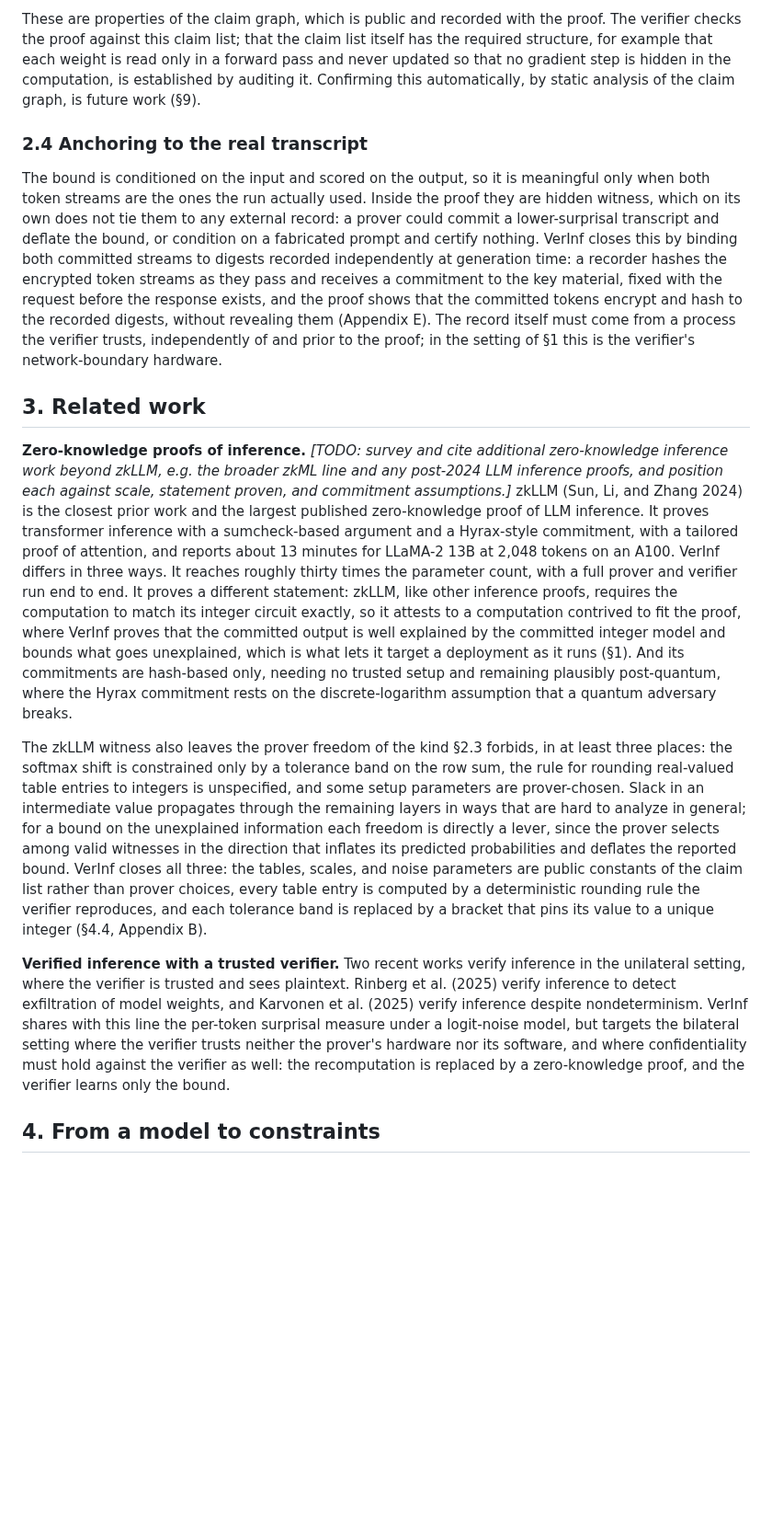
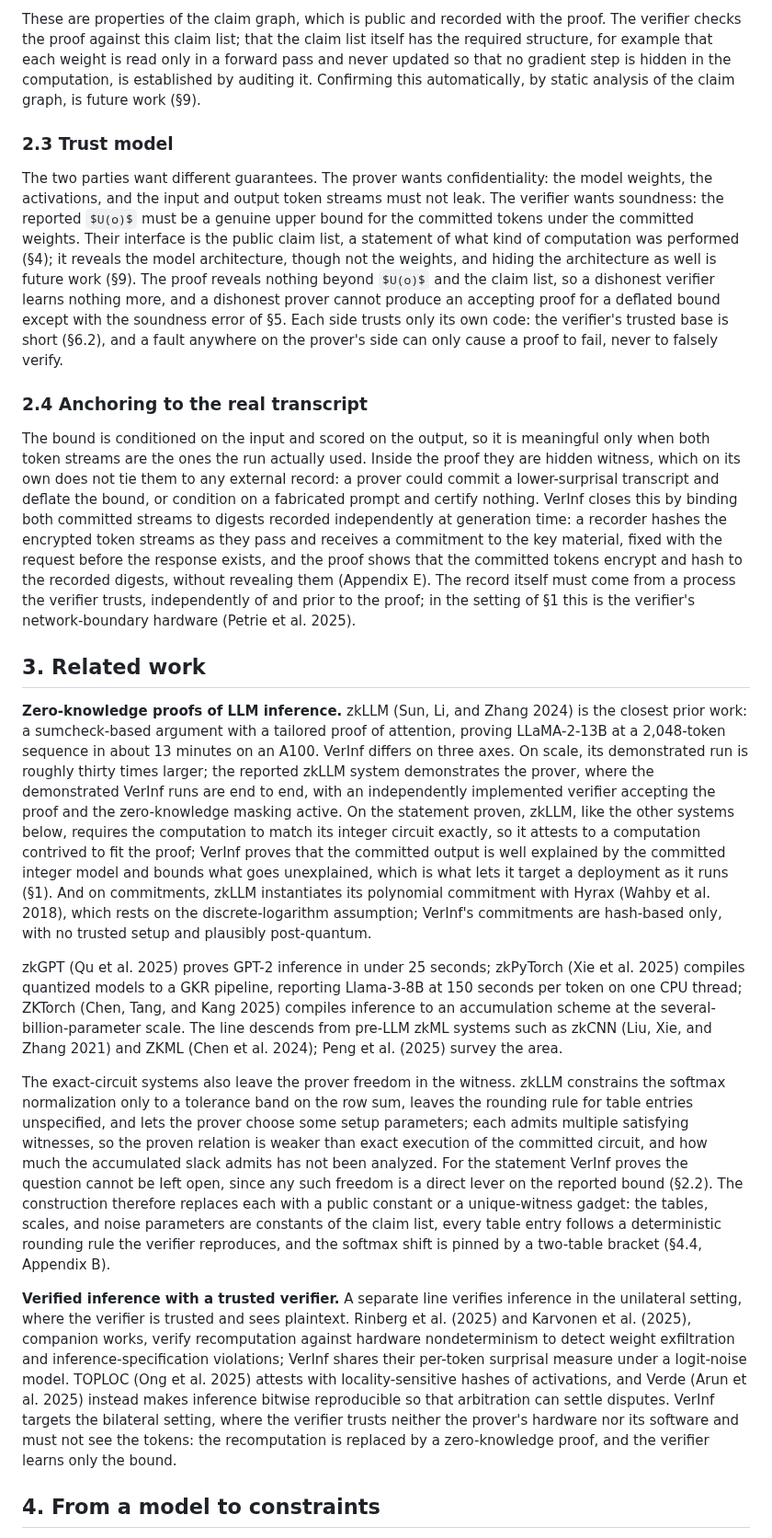
Before and after one commit to JamesPetrie/VerInf, a Markdown page: analysis/paper.md, the part around one of its changes. Shown at 92% size. Rendered like a GitHub page; some formulas as TeX source; blank space fills up the shorter version.

```diff
--- a/analysis/paper.md
+++ b/analysis/paper.md
@@ -62,18 +58,24 @@ A second requirement is causality: the prediction of each output token must depe
 
 These are properties of the claim graph, which is public and recorded with the proof. The verifier checks the proof against this claim list; that the claim list itself has the required structure, for example that each weight is read only in a forward pass and never updated so that no gradient step is hidden in the computation, is established by auditing it. Confirming this automatically, by static analysis of the claim graph, is future work (§9).
 
+### 2.3 Trust model
+
+The two parties want different guarantees. The prover wants confidentiality: the model weights, the activations, and the input and output token streams must not leak. The verifier wants soundness: the reported $U(o)$ must be a genuine upper bound for the committed tokens under the committed weights. Their interface is the public claim list, a statement of what kind of computation was performed (§4); it reveals the model architecture, though not the weights, and hiding the architecture as well is future work (§9). The proof reveals nothing beyond $U(o)$ and the claim list, so a dishonest verifier learns nothing more, and a dishonest prover cannot produce an accepting proof for a deflated bound except with the soundness error of §5. Each side trusts only its own code: the verifier's trusted base is short (§6.2), and a fault anywhere on the prover's side can only cause a proof to fail, never to falsely verify.
+
 ### 2.4 Anchoring to the real transcript
 
-The bound is conditioned on the input and scored on the output, so it is meaningful only when both token streams are the ones the run actually used. Inside the proof they are hidden witness, which on its own does not tie them to any external record: a prover could commit a lower-surprisal transcript and deflate the bound, or condition on a fabricated prompt and certify nothing. VerInf closes this by binding both committed streams to digests recorded independently at generation time: a recorder hashes the encrypted token streams as they pass and receives a commitment to the key material, fixed with the request before the response exists, and the proof shows that the committed tokens encrypt and hash to the recorded digests, without revealing them (Appendix E). The record itself must come from a process the verifier trusts, independently of and prior to the proof; in the setting of §1 this is the verifier's network-boundary hardware.
+The bound is conditioned on the input and scored on the output, so it is meaningful only when both token streams are the ones the run actually used. Inside the proof they are hidden witness, which on its own does not tie them to any external record: a prover could commit a lower-surprisal transcript and deflate the bound, or condition on a fabricated prompt and certify nothing. VerInf closes this by binding both committed streams to digests recorded independently at generation time: a recorder hashes the encrypted token streams as they pass and receives a commitment to the key material, fixed with the request before the response exists, and the proof shows that the committed tokens encrypt and hash to the recorded digests, without revealing them (Appendix E). The record itself must come from a process the verifier trusts, independently of and prior to the proof; in the setting of §1 this is the verifier's network-boundary hardware (Petrie et al. 2025).
 
 
 ## 3. Related work
 
-**Zero-knowledge proofs of inference.** *[TODO: survey and cite additional zero-knowledge inference work beyond zkLLM, e.g. the broader zkML line and any post-2024 LLM inference proofs, and position each against scale, statement proven, and commitment assumptions.]* zkLLM (Sun, Li, and Zhang 2024) is the closest prior work and the largest published zero-knowledge proof of LLM inference. It proves transformer inference with a sumcheck-based argument and a Hyrax-style commitment, with a tailored proof of attention, and reports about 13 minutes for LLaMA-2 13B at 2,048 tokens on an A100. VerInf differs in three ways. It reaches roughly thirty times the parameter count, with a full prover and verifier run end to end. It proves a different statement: zkLLM, like other inference proofs, requires the computation to match its integer circuit exactly, so it attests to a computation contrived to fit the proof, where VerInf proves that the committed output is well explained by the committed integer model and bounds what goes unexplained, which is what lets it target a deployment as it runs (§1). And its commitments are hash-based only, needing no trusted setup and remaining plausibly post-quantum, where the Hyrax commitment rests on the discrete-logarithm assumption that a quantum adversary breaks.
+**Zero-knowledge proofs of LLM inference.** zkLLM (Sun, Li, and Zhang 2024) is the closest prior work: a sumcheck-based argument with a tailored proof of attention, proving LLaMA-2-13B at a 2,048-token sequence in about 13 minutes on an A100. VerInf differs on three axes. On scale, its demonstrated run is roughly thirty times larger; the reported zkLLM system demonstrates the prover, where the demonstrated VerInf runs are end to end, with an independently implemented verifier accepting the proof and the zero-knowledge masking active. On the statement proven, zkLLM, like the other systems below, requires the computation to match its integer circuit exactly, so it attests to a computation contrived to fit the proof; VerInf proves that the committed output is well explained by the committed integer model and bounds what goes unexplained, which is what lets it target a deployment as it runs (§1). And on commitments, zkLLM instantiates its polynomial commitment with Hyrax (Wahby et al. 2018), which rests on the discrete-logarithm assumption; VerInf's commitments are hash-based only, with no trusted setup and plausibly post-quantum.
 
-The zkLLM witness also leaves the prover freedom of the kind §2.3 forbids, in at least three places: the softmax shift is constrained only by a tolerance band on the row sum, the rule for rounding real-valued table entries to integers is unspecified, and some setup parameters are prover-chosen. Slack in an intermediate value propagates through the remaining layers in ways that are hard to analyze in general; for a bound on the unexplained information each freedom is directly a lever, since the prover selects among valid witnesses in the direction that inflates its predicted probabilities and deflates the reported bound. VerInf closes all three: the tables, scales, and noise parameters are public constants of the claim list rather than prover choices, every table entry is computed by a deterministic rounding rule the verifier reproduces, and each tolerance band is replaced by a bracket that pins its value to a unique integer (§4.4, Appendix B).
+zkGPT (Qu et al. 2025) proves GPT-2 inference in under 25 seconds; zkPyTorch (Xie et al. 2025) compiles quantized models to a GKR pipeline, reporting Llama-3-8B at 150 seconds per token on one CPU thread; ZKTorch (Chen, Tang, and Kang 2025) compiles inference to an accumulation scheme at the several-billion-parameter scale. The line descends from pre-LLM zkML systems such as zkCNN (Liu, Xie, and Zhang 2021) and ZKML (Chen et al. 2024); Peng et al. (2025) survey the area.
 
-**Verified inference with a trusted verifier.** Two recent works verify inference in the unilateral setting, where the verifier is trusted and sees plaintext. Rinberg et al. (2025) verify inference to detect exfiltration of model weights, and Karvonen et al. (2025) verify inference despite nondeterminism. VerInf shares with this line the per-token surprisal measure under a logit-noise model, but targets the bilateral setting where the verifier trusts neither the prover's hardware nor its software, and where confidentiality must hold against the verifier as well: the recomputation is replaced by a zero-knowledge proof, and the verifier learns only the bound.
+The exact-circuit systems also leave the prover freedom in the witness. zkLLM constrains the softmax normalization only to a tolerance band on the row sum, leaves the rounding rule for table entries unspecified, and lets the prover choose some setup parameters; each admits multiple satisfying witnesses, so the proven relation is weaker than exact execution of the committed circuit, and how much the accumulated slack admits has not been analyzed. For the statement VerInf proves the question cannot be left open, since any such freedom is a direct lever on the reported bound (§2.2). The construction therefore replaces each with a public constant or a unique-witness gadget: the tables, scales, and noise parameters are constants of the claim list, every table entry follows a deterministic rounding rule the verifier reproduces, and the softmax shift is pinned by a two-table bracket (§4.4, Appendix B).
+
+**Verified inference with a trusted verifier.** A separate line verifies inference in the unilateral setting, where the verifier is trusted and sees plaintext. Rinberg et al. (2025) and Karvonen et al. (2025), companion works, verify recomputation against hardware nondeterminism to detect weight exfiltration and inference-specification violations; VerInf shares their per-token surprisal measure under a logit-noise model. TOPLOC (Ong et al. 2025) attests with locality-sensitive hashes of activations, and Verde (Arun et al. 2025) instead makes inference bitwise reproducible so that arbitration can settle disputes. VerInf targets the bilateral setting, where the verifier trusts neither the prover's hardware nor its software and must not see the tokens: the recomputation is replaced by a zero-knowledge proof, and the verifier learns only the bound.
 
 
 ## 4. From a model to constraints
```
Also changed, not shown: other parts of analysis/paper.md (+15 -19 lines).
